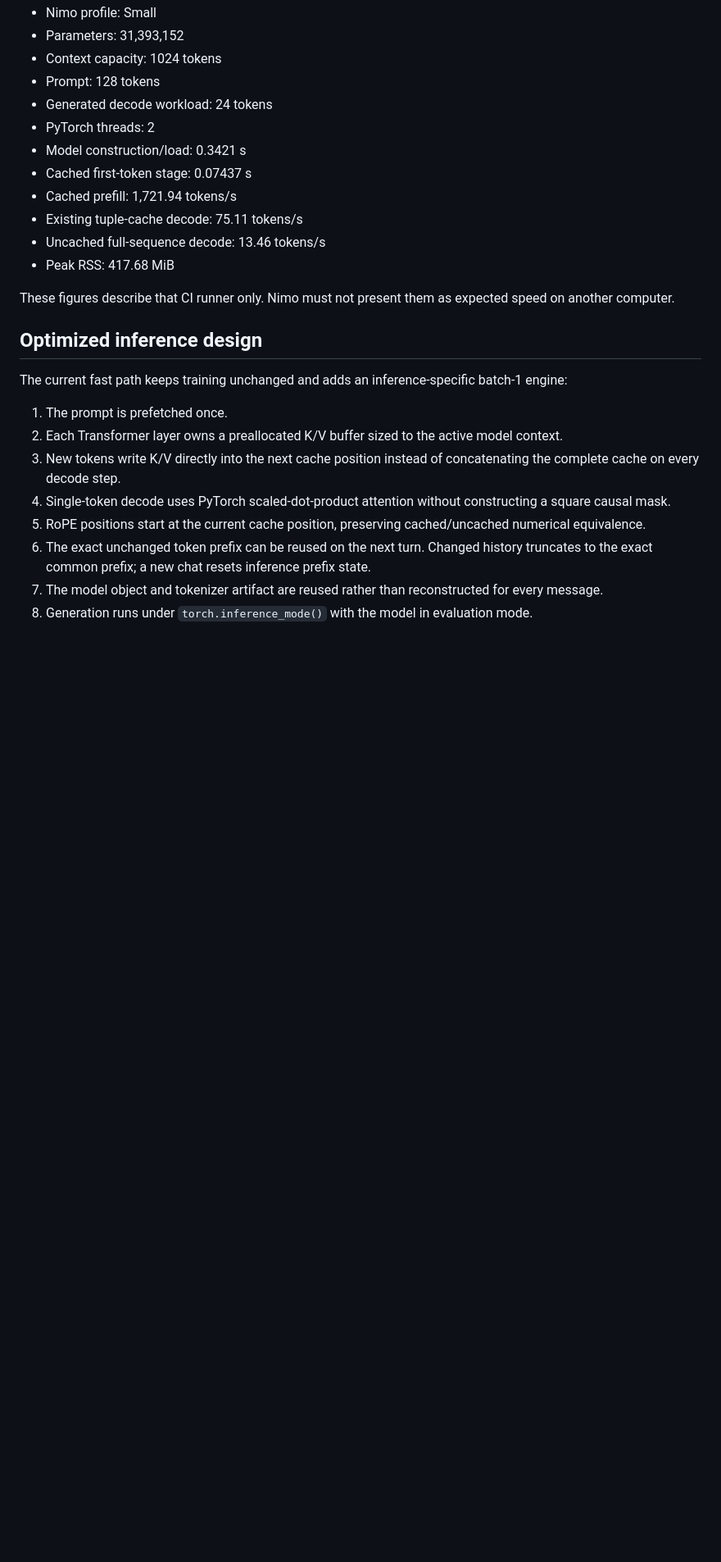
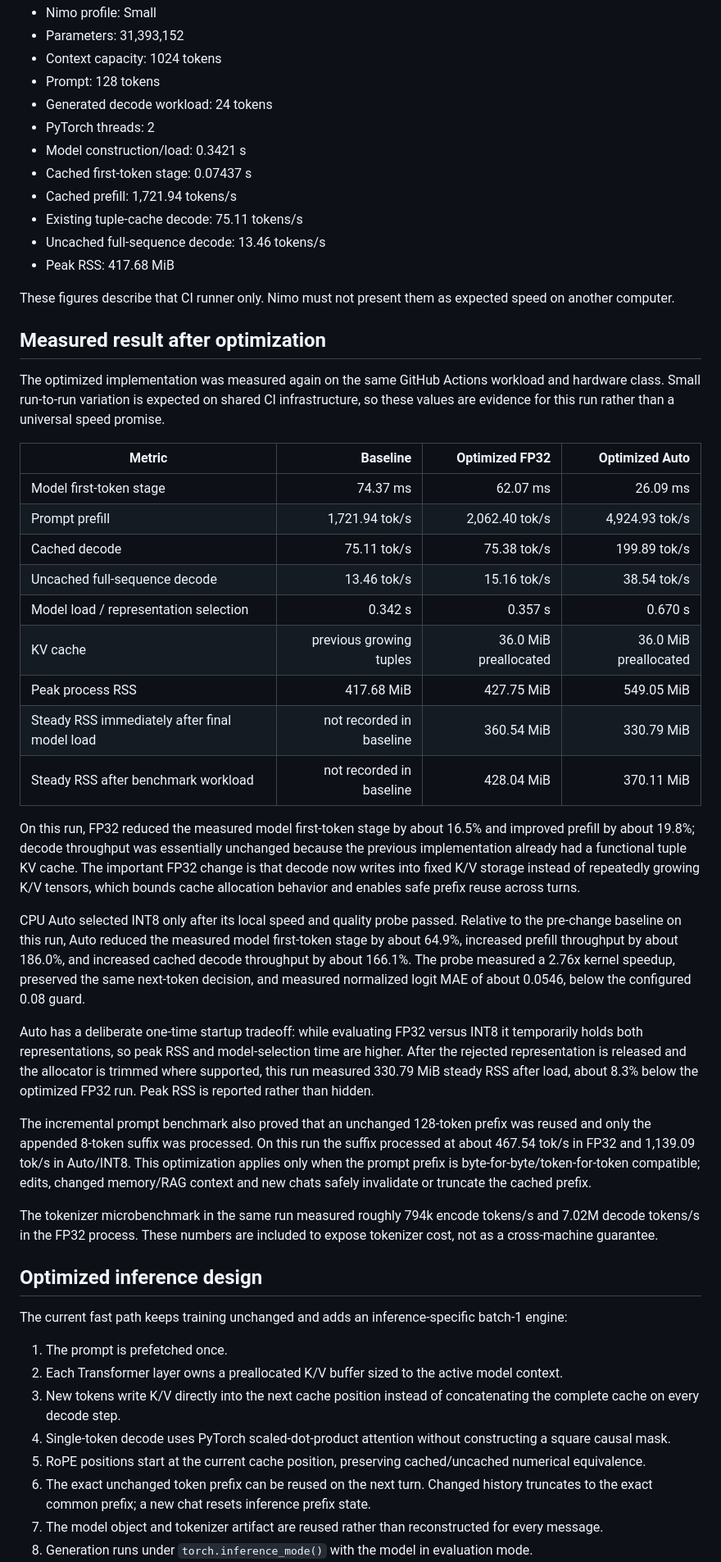
Before and after one commit to nadeemmhdm/nimo-lite, a Markdown page: docs/PERFORMANCE.md, the part around one of its changes. Shown at 82% size. Drawn GitHub-style; blank space fills up the shorter version.

Commit message:
Document measured optimized inference results

```diff
--- a/docs/PERFORMANCE.md
+++ b/docs/PERFORMANCE.md
@@ -32,6 +32,32 @@ The baseline was captured in GitHub Actions before performance-critical inferenc
 - Peak RSS: 417.68 MiB
 
 These figures describe that CI runner only. Nimo must not present them as expected speed on another computer.
+
+## Measured result after optimization
+
+The optimized implementation was measured again on the same GitHub Actions workload and hardware class. Small run-to-run variation is expected on shared CI infrastructure, so these values are evidence for this run rather than a universal speed promise.
+
+| Metric | Baseline | Optimized FP32 | Optimized Auto |
+| --- | ---: | ---: | ---: |
+| Model first-token stage | 74.37 ms | 62.07 ms | 26.09 ms |
+| Prompt prefill | 1,721.94 tok/s | 2,062.40 tok/s | 4,924.93 tok/s |
+| Cached decode | 75.11 tok/s | 75.38 tok/s | 199.89 tok/s |
+| Uncached full-sequence decode | 13.46 tok/s | 15.16 tok/s | 38.54 tok/s |
+| Model load / representation selection | 0.342 s | 0.357 s | 0.670 s |
+| KV cache | previous growing tuples | 36.0 MiB preallocated | 36.0 MiB preallocated |
+| Peak process RSS | 417.68 MiB | 427.75 MiB | 549.05 MiB |
+| Steady RSS immediately after final model load | not recorded in baseline | 360.54 MiB | 330.79 MiB |
+| Steady RSS after benchmark workload | not recorded in baseline | 428.04 MiB | 370.11 MiB |
+
+On this run, FP32 reduced the measured model first-token stage by about 16.5% and improved prefill by about 19.8%; decode throughput was essentially unchanged because the previous implementation already had a functional tuple KV cache. The important FP32 change is that decode now writes into fixed K/V storage instead of repeatedly growing K/V tensors, which bounds cache allocation behavior and enables safe prefix reuse across turns.
+
+CPU Auto selected INT8 only after its local speed and quality probe passed. Relative to the pre-change baseline on this run, Auto reduced the measured model first-token stage by about 64.9%, increased prefill throughput by about 186.0%, and increased cached decode throughput by about 166.1%. The probe measured a 2.76x kernel speedup, preserved the same next-token decision, and measured normalized logit MAE of about 0.0546, below the configured 0.08 guard.
+
+Auto has a deliberate one-time startup tradeoff: while evaluating FP32 versus INT8 it temporarily holds both representations, so peak RSS and model-selection time are higher. After the rejected representation is released and the allocator is trimmed where supported, this run measured 330.79 MiB steady RSS after load, about 8.3% below the optimized FP32 run. Peak RSS is reported rather than hidden.
+
+The incremental prompt benchmark also proved that an unchanged 128-token prefix was reused and only the appended 8-token suffix was processed. On this run the suffix processed at about 467.54 tok/s in FP32 and 1,139.09 tok/s in Auto/INT8. This optimization applies only when the prompt prefix is byte-for-byte/token-for-token compatible; edits, changed memory/RAG context and new chats safely invalidate or truncate the cached prefix.
+
+The tokenizer microbenchmark in the same run measured roughly 794k encode tokens/s and 7.02M decode tokens/s in the FP32 process. These numbers are included to expose tokenizer cost, not as a cross-machine guarantee.
 
 ## Optimized inference design
 
```
Also changed, not shown: other parts of docs/PERFORMANCE.md (+10 -2 lines).
